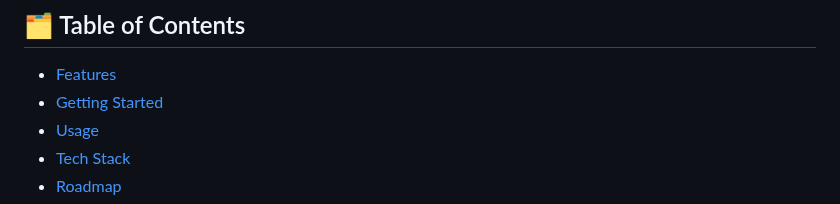
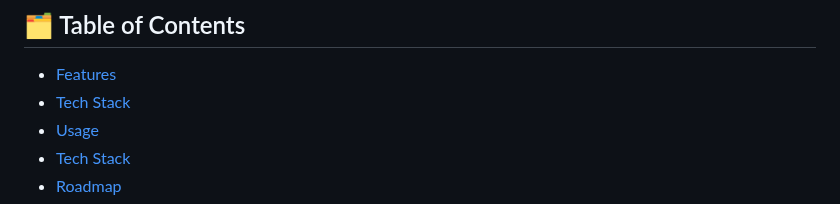
Before and after one commit to gaurav-1410/Auto-Portfolio-AI, a Markdown page: README.MD, the part around the change. Rendered like a GitHub page.

```diff
--- a/README.MD
+++ b/README.MD
@@ -31,7 +31,7 @@
 
 ## 🗂️ Table of Contents
 - [Features](#features-)
-- [Getting Started](#getting-started-)
+- [Tech Stack](#tech-stack-)
 - [Usage](#usage-)
 - [Tech Stack](#tech-stack-)
 - [Roadmap](#roadmap-)
```
